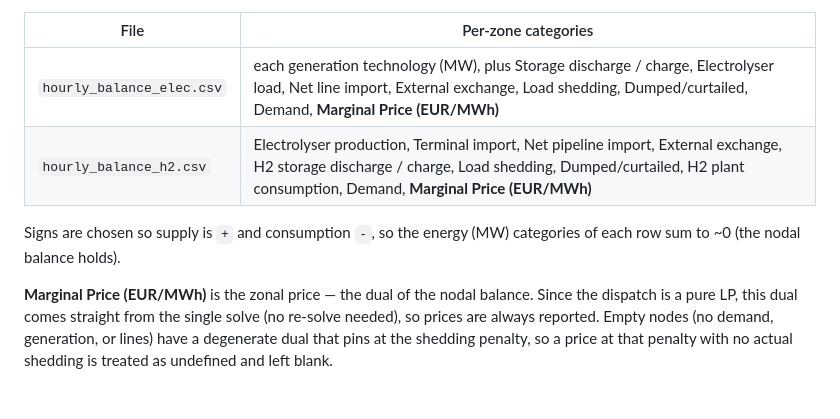
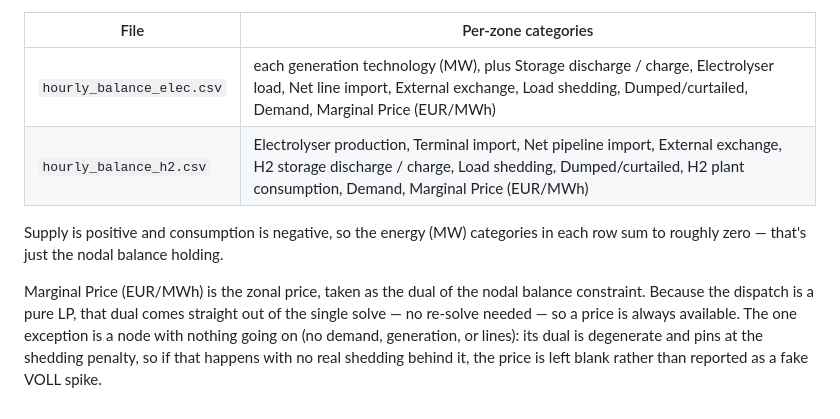
Before and after one commit to Seyed-Amir-Mansouri/European-Electricity-Hydrogen-Dispatch, a Markdown page: README.md, the part around one of its changes. Drawn GitHub-style.

```diff
--- a/README.md
+++ b/README.md
@@ -105,15 +101,16 @@ two-level column header `(zone, category)` and one row per hour:
 
 | File | Per-zone categories |
 |------|---------------------|
-| `hourly_balance_elec.csv` | each generation technology (MW), plus Storage discharge / charge, Electrolyser load, Net line import, External exchange, Load shedding, Dumped/curtailed, Demand, **Marginal Price (EUR/MWh)** |
-| `hourly_balance_h2.csv` | Electrolyser production, Terminal import, Net pipeline import, External exchange, H2 storage discharge / charge, Load shedding, Dumped/curtailed, H2 plant consumption, Demand, **Marginal Price (EUR/MWh)** |
+| `hourly_balance_elec.csv` | each generation technology (MW), plus Storage discharge / charge, Electrolyser load, Net line import, External exchange, Load shedding, Dumped/curtailed, Demand, Marginal Price (EUR/MWh) |
+| `hourly_balance_h2.csv` | Electrolyser production, Terminal import, Net pipeline import, External exchange, H2 storage discharge / charge, Load shedding, Dumped/curtailed, H2 plant consumption, Demand, Marginal Price (EUR/MWh) |
 
-Signs are chosen so supply is `+` and consumption `-`, so the energy (MW)
-categories of each row sum to ~0 (the nodal balance holds).
+Supply is positive and consumption is negative, so the energy (MW) categories
+in each row sum to roughly zero — that's just the nodal balance holding.
 
-**Marginal Price (EUR/MWh)** is the zonal price — the dual of the nodal balance.
-Since the dispatch is a pure LP, this dual comes straight from the single solve
-(no re-solve needed), so prices are always reported. Empty nodes (no demand,
-generation, or lines) have a degenerate dual that pins at the shedding penalty,
-so a price at that penalty with no actual shedding is treated as undefined and
-left blank.
+Marginal Price (EUR/MWh) is the zonal price, taken as the dual of the nodal
+balance constraint. Because the dispatch is a pure LP, that dual comes
+straight out of the single solve — no re-solve needed — so a price is always
+available. The one exception is a node with nothing going on (no demand,
+generation, or lines): its dual is degenerate and pins at the shedding
+penalty, so if that happens with no real shedding behind it, the price is
+left blank rather than reported as a fake VOLL spike.
```
Also changed, not shown: other parts of README.md (+49 -53 lines).
